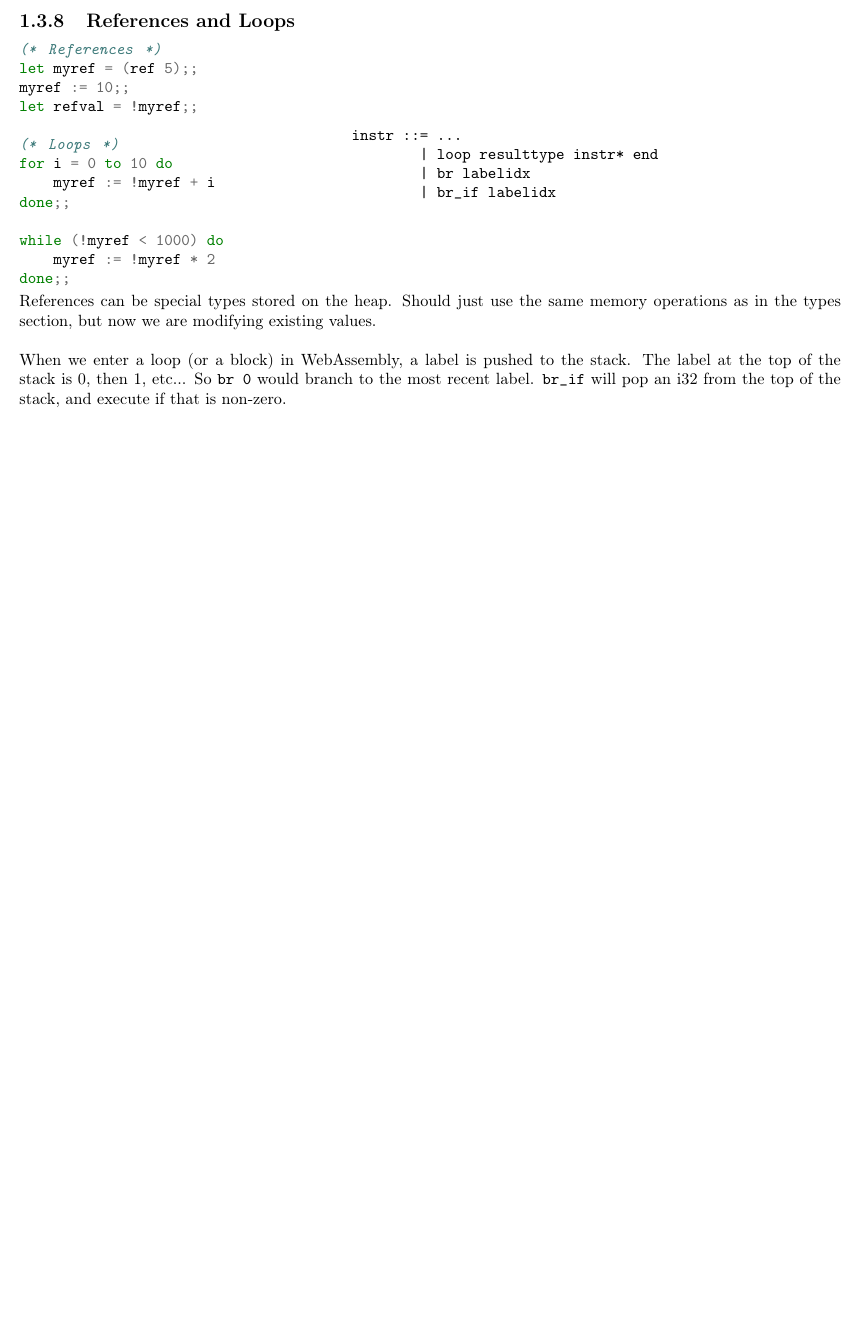
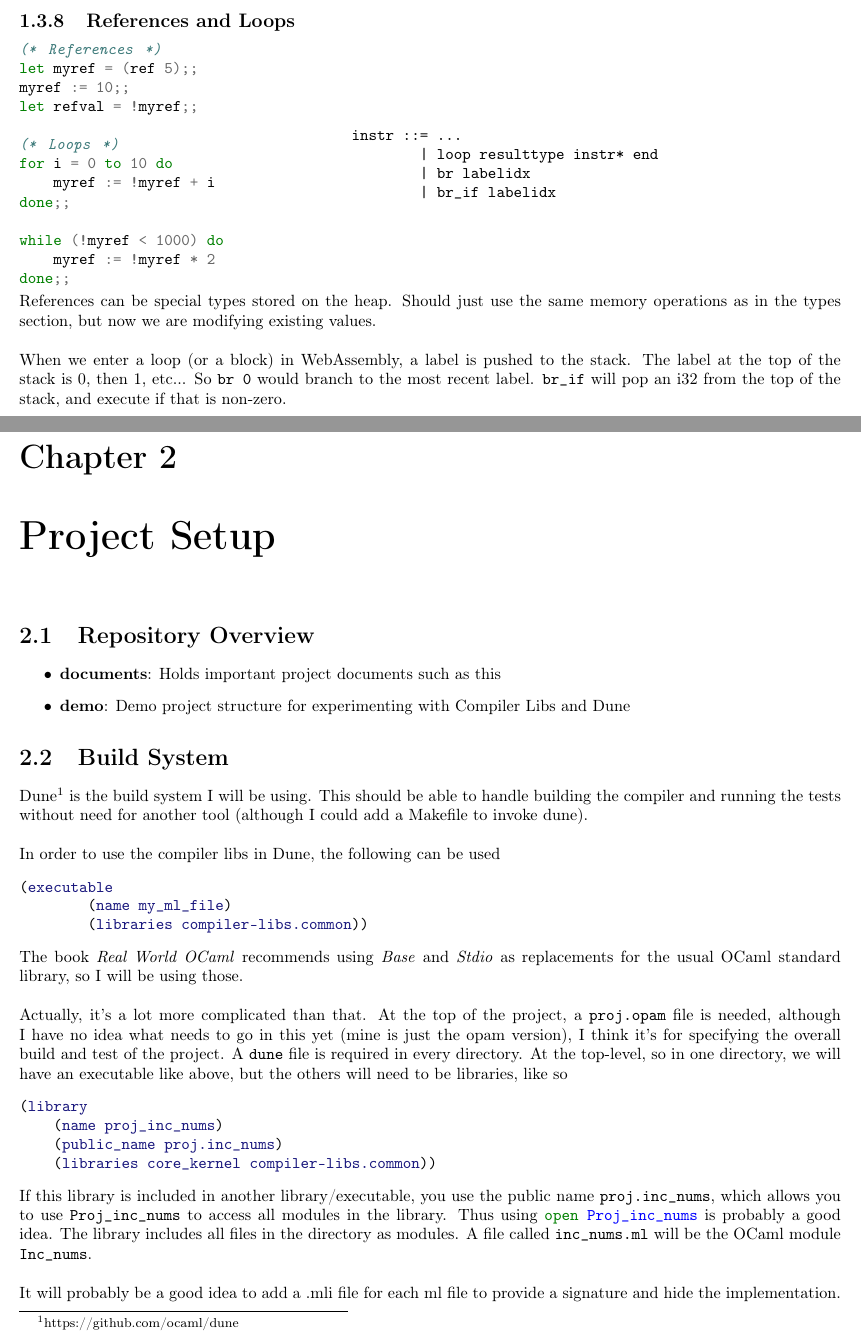
Before and after one commit to adventurerok/Ocaml-to-webassembly, a LaTeX document (documents/ProjectLog.tex): part of page 6 of 6 before the commit and two parts of pages 6 and 7 of 8 after it, the two joined at a grey line, cut so that both start at the same text, the shorter picture padded with empty space. Compiled offline with pdfLaTeX.

Commit message:
DOCS: Write about Dune

```diff
--- a/documents/ProjectLog.tex
+++ b/documents/ProjectLog.tex
@@ -293,4 +293,37 @@ When we enter a loop (or a block) in WebAssembly, a label is pushed to the stack
 
 %\chapter{Proposal}
 
+\chapter{Project Setup}
+
+\section{Repository Overview}
+\begin{itemize}
+	\item \textbf{documents}: Holds important project documents such as this
+	\item \textbf{demo}: Demo project structure for experimenting with Compiler Libs and Dune
+\end{itemize}
+
+\section{Build System}
+Dune\footnote{https://github.com/ocaml/dune} is the build system I will be using. This should be able to handle building the compiler and running the tests without need for another tool (although I could add a Makefile to invoke dune).
+\\\\
+In order to use the compiler libs in Dune, the following can be used
+\begin{minted}{lisp}
+(executable
+	(name my_ml_file)
+	(libraries compiler-libs.common))
+\end{minted}
+The book \textit{Real World OCaml} recommends using \textit{Base} and \textit{Stdio} as replacements for the usual OCaml standard library, so I will be using those.
+\\\\
+Actually, it's a lot more complicated than that. At the top of the project, a \textinline{proj.opam} file is needed, although I have no idea what needs to go in this yet (mine is just the opam version), I think it's for specifying the overall build and test of the project. A \textinline{dune} file is required in every directory. At the top-level, so in one directory, we will have an executable like above, but the others will need to be libraries, like so
+\begin{minted}{lisp}
+(library
+    (name proj_inc_nums)
+    (public_name proj.inc_nums)
+    (libraries core_kernel compiler-libs.common))
+\end{minted}
+If this library is included in another library/executable, you use the public name \textinline{proj.inc_nums}, which allows you to use \textinline{Proj_inc_nums} to access all modules in the library. Thus using \camlinline{open Proj_inc_nums} is probably a good idea. The library includes all files in the directory as modules. A file called \textinline{inc_nums.ml} will be the OCaml module \textinline{Inc_nums}.
+\\\\
+It will probably be a good idea to add a \text{.mli} file for each ml file to provide a signature and hide the implementation.
+
+\section{Parsing}
+The module \camlinline{Parse} handles parsing from strings to ASTs. It has several different functions depending on what you want to parse. \camlinline{toplevel_phrase} includes things that might be typed into toplevel, which are either structures or directives (e.g. \camlinline{#require "core"}). \camlinline{implementation} is what I will use to parse structures, ignoring these directives.
+
 \end{document}
```
